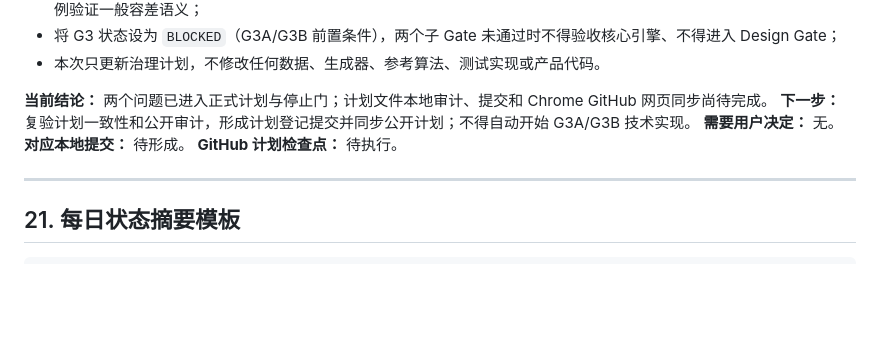
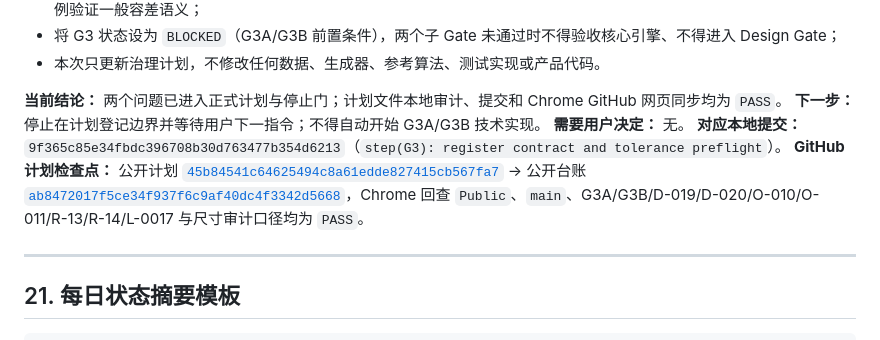
Before and after one commit to delongwangshu49-hub/ifc-clashtrace, a Markdown page: BIMCLASH_AGENT_MASTER_PLAN.public.md, the part around the change. Rendered like a GitHub page; blank space fills up the shorter version.

Commit message:
G3 preflight plan final mapping | local 4d00465
Record verified local-to-web evidence for the G3A and G3B planning checkpoint.

```diff
--- a/BIMCLASH_AGENT_MASTER_PLAN.public.md
+++ b/BIMCLASH_AGENT_MASTER_PLAN.public.md
@@ -1801,11 +1801,11 @@ GitHub 要求包含提示词，因此必须建立可审计的 `PROMPTS.md`。
 - 将 G3 状态设为 `BLOCKED`（G3A/G3B 前置条件），两个子 Gate 未通过时不得验收核心引擎、不得进入 Design Gate；
 - 本次只更新治理计划，不修改任何数据、生成器、参考算法、测试实现或产品代码。
 
-**当前结论：** 两个问题已进入正式计划与停止门；计划文件本地审计、提交和 Chrome GitHub 网页同步尚待完成。
-**下一步：** 复验计划一致性和公开审计，形成计划登记提交并同步公开计划；不得自动开始 G3A/G3B 技术实现。
+**当前结论：** 两个问题已进入正式计划与停止门；计划文件本地审计、提交和 Chrome GitHub 网页同步均为 `PASS`。
+**下一步：** 停止在计划登记边界并等待用户下一指令；不得自动开始 G3A/G3B 技术实现。
 **需要用户决定：** 无。
-**对应本地提交：** 待形成。
-**GitHub 计划检查点：** 待执行。
+**对应本地提交：** `9f365c85e34fbdc396708b30d763477b354d6213`（`step(G3): register contract and tolerance preflight`）。
+**GitHub 计划检查点：** 公开计划 [`45b84541c64625494c8a61edde827415cb567fa7`](https://github.com/delongwangshu49-hub/ifc-clashtrace/commit/45b84541c64625494c8a61edde827415cb567fa7) → 公开台账 [`ab8472017f5ce34f937f6c9af40dc4f3342d5668`](https://github.com/delongwangshu49-hub/ifc-clashtrace/commit/ab8472017f5ce34f937f6c9af40dc4f3342d5668)，Chrome 回查 `Public`、`main`、G3A/G3B/D-019/D-020/O-010/O-011/R-13/R-14/L-0017 与尺寸审计口径均为 `PASS`。
 
 ---
 
```
